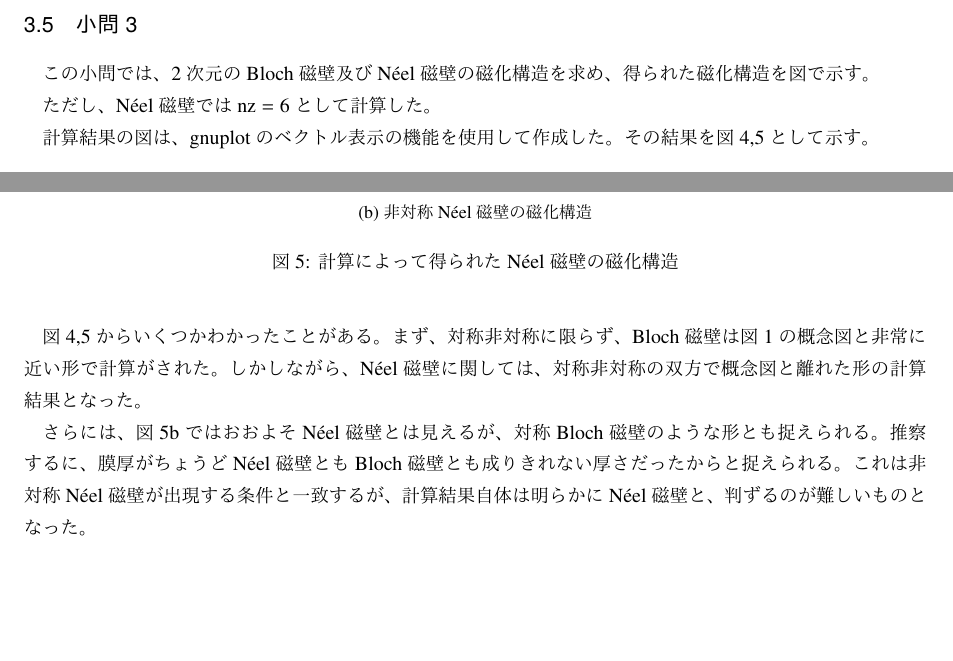
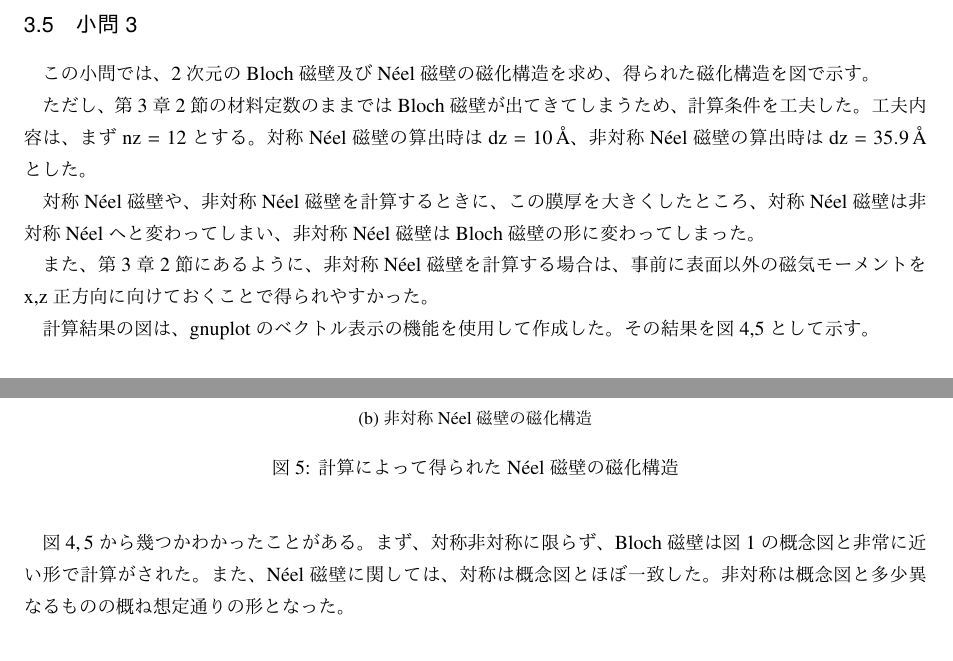
Before and after one commit to sakuyuki1341/Lab, a LaTeX document (zemi07/report/report07.tex): two parts of pages 5 and 6 of 7 before the commit and two parts of pages 5 and 7 of 8 after it, joined at a grey line, cut so that both start at the same text, the shorter picture padded with empty space. The pictures show the PDF file zemi07/report/report07.pdf that the author committed with the source.

Commit message:
レポート07訂正 一回目

```diff
--- a/zemi07/report/report07.tex
+++ b/zemi07/report/report07.tex
@@ -233,7 +233,16 @@ $\pm \mathrm{z}$の境界領域はノイマン条件を用いる。
 \subsection{小問3}
 この小問では、2次元のBloch磁壁及び$\mathrm{N\Acute{e}el}$磁壁の磁化構造を求め、得られた磁化構造を図で示す。
 
-ただし、$\mathrm{N\Acute{e}el}$磁壁では$\mathrm{nz}=6$として計算した。
+ただし、第3章2節の材料定数のままではBloch磁壁が出てきてしまうため、計算条件を工夫した。
+工夫内容は、まず$\mathrm{nz}=12$とする。対称$\mathrm{N\Acute{e}el}$磁壁の算出時は$\mathrm{dz} = 10$\,\AA、
+非対称$\mathrm{N\Acute{e}el}$磁壁の算出時は$\mathrm{dz} = 35.9$\,\AA とした。
+
+対称$\mathrm{N\Acute{e}el}$磁壁や、非対称$\mathrm{N\Acute{e}el}$磁壁を計算するときに、
+この膜厚を大きくしたところ、対称$\mathrm{N\Acute{e}el}$磁壁は非対称$\mathrm{N\Acute{e}el}$へと変わってしまい、
+非対称$\mathrm{N\Acute{e}el}$磁壁はBloch磁壁の形に変わってしまった。
+
+また、第3章2節にあるように、非対称$\mathrm{N\Acute{e}el}$磁壁を計算する場合は、
+事前に表面以外の磁気モーメントをx,z正方向に向けておくことで得られやすかった。
 
 計算結果の図は、gnuplotのベクトル表示の機能を使用して作成した。
 その結果を図\ref{fig06},\ref{fig04}として示す。
@@ -273,14 +282,10 @@ $\pm \mathrm{z}$の境界領域はノイマン条件を用いる。
 	\label{fig04}
 \end{figure}
 
-図\ref{fig06},\ref{fig04}からいくつかわかったことがある。
+図\ref{fig06},\,\ref{fig04}から幾つかわかったことがある。
 まず、対称非対称に限らず、Bloch磁壁は図\ref{fig01}の概念図と非常に近い形で計算がされた。
-しかしながら、$\mathrm{N\Acute{e}el}$磁壁に関しては、対称非対称の双方で概念図と離れた形の計算結果となった。
-
-さらには、図\ref{fig04_4}ではおおよそ$\mathrm{N\Acute{e}el}$磁壁とは見えるが、対称Bloch磁壁のような形とも捉えられる。
-推察するに、膜厚がちょうど$\mathrm{N\Acute{e}el}$磁壁ともBloch磁壁とも成りきれない厚さだったからと捉えられる。
-これは非対称$\mathrm{N\Acute{e}el}$磁壁が出現する条件と一致するが、計算結果自体は明らかに$\mathrm{N\Acute{e}el}$磁壁と、
-判ずるのが難しいものとなった。
+また、$\mathrm{N\Acute{e}el}$磁壁に関しては、対称は概念図とほぼ一致した。
+非対称は概念図と多少異なるものの概ね想定通りの形となった。
 
 \subsection{小問4}
 この小問では、計算点と計算時間の関係をグラフで示す。
```
Also changed, not shown: zemi07/report/pngpic/pic03.png, zemi07/report/pngpic/pic04.png, zemi07/report/report07.pdf, zemi07/report/report07_befor.pdf (added), zemi07/report/report07.tex (2 more changed lines), 8 other files.
